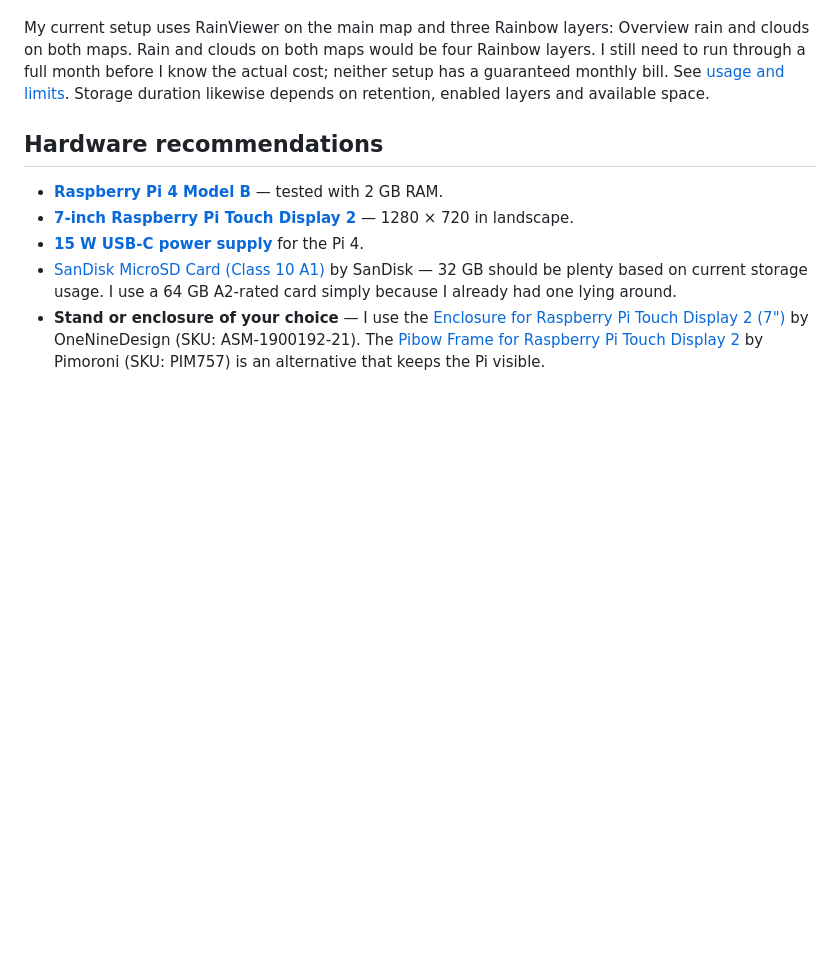
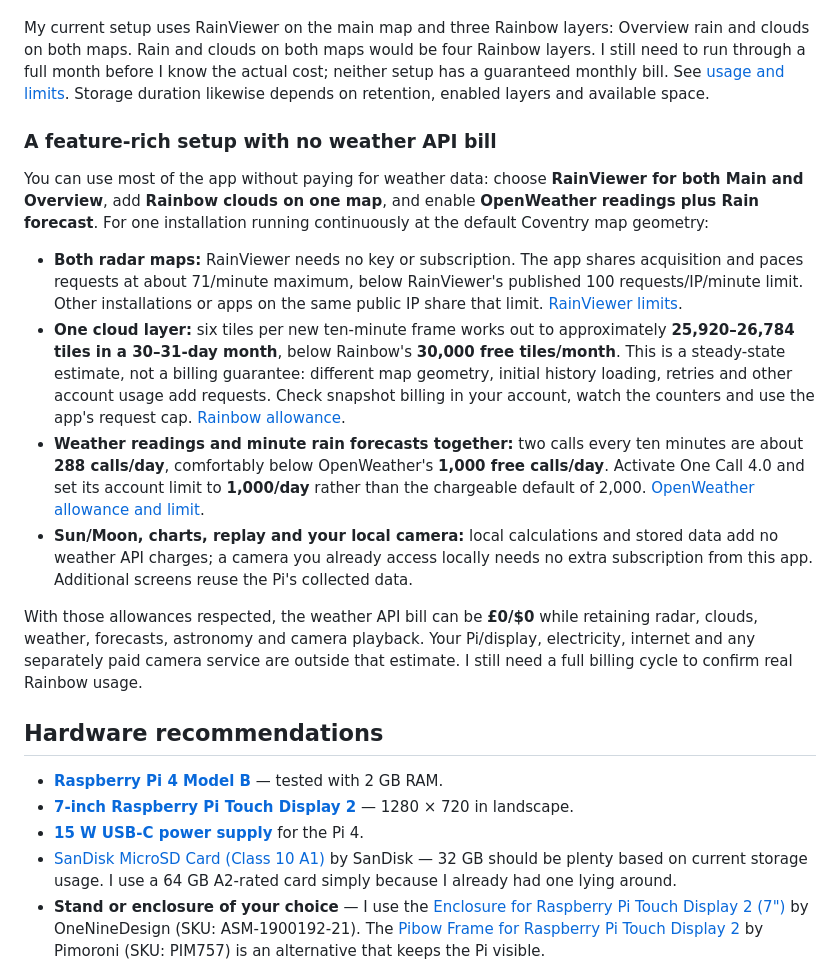
Before and after one commit to alex-soul/pi-rain-radar, a Markdown page: README.md, the part around the change. GitHub-like rendering; blank space fills up the shorter version.

Commit message:
Document a feature-rich setup within free weather allowances

```diff
--- a/README.md
+++ b/README.md
@@ -72,6 +72,17 @@ Start with RainViewer for radar and add the optional sources you need. OpenWeath
 
 My current setup uses RainViewer on the main map and three Rainbow layers: Overview rain and clouds on both maps. Rain and clouds on both maps would be four Rainbow layers. I still need to run through a full month before I know the actual cost; neither setup has a guaranteed monthly bill. See [usage and limits](docs/radar-providers.md). Storage duration likewise depends on retention, enabled layers and available space.
 
+### A feature-rich setup with no weather API bill
+
+You can use most of the app without paying for weather data: choose **RainViewer for both Main and Overview**, add **Rainbow clouds on one map**, and enable **OpenWeather readings plus Rain forecast**. For one installation running continuously at the default Coventry map geometry:
+
+- **Both radar maps:** RainViewer needs no key or subscription. The app shares acquisition and paces requests at about 71/minute maximum, below RainViewer's published 100 requests/IP/minute limit. Other installations or apps on the same public IP share that limit. [RainViewer limits](https://www.rainviewer.com/api/transition-faq.html).
+- **One cloud layer:** six tiles per new ten-minute frame works out to approximately **25,920–26,784 tiles in a 30–31-day month**, below Rainbow's **30,000 free tiles/month**. This is a steady-state estimate, not a billing guarantee: different map geometry, initial history loading, retries and other account usage add requests. Check snapshot billing in your account, watch the counters and use the app's request cap. [Rainbow allowance](https://developer.rainbow.ai/).
+- **Weather readings and minute rain forecasts together:** two calls every ten minutes are about **288 calls/day**, comfortably below OpenWeather's **1,000 free calls/day**. Activate One Call 4.0 and set its account limit to **1,000/day** rather than the chargeable default of 2,000. [OpenWeather allowance and limit](https://openweathermap.org/api/one-call-4).
+- **Sun/Moon, charts, replay and your local camera:** local calculations and stored data add no weather API charges; a camera you already access locally needs no extra subscription from this app. Additional screens reuse the Pi's collected data.
+
+With those allowances respected, the weather API bill can be **£0/$0** while retaining radar, clouds, weather, forecasts, astronomy and camera playback. Your Pi/display, electricity, internet and any separately paid camera service are outside that estimate. I still need a full billing cycle to confirm real Rainbow usage.
+
 ## Hardware recommendations
 
 - **[Raspberry Pi 4 Model B](https://thepihut.com/products/raspberry-pi-4-model-b)** — tested with 2 GB RAM.
```
